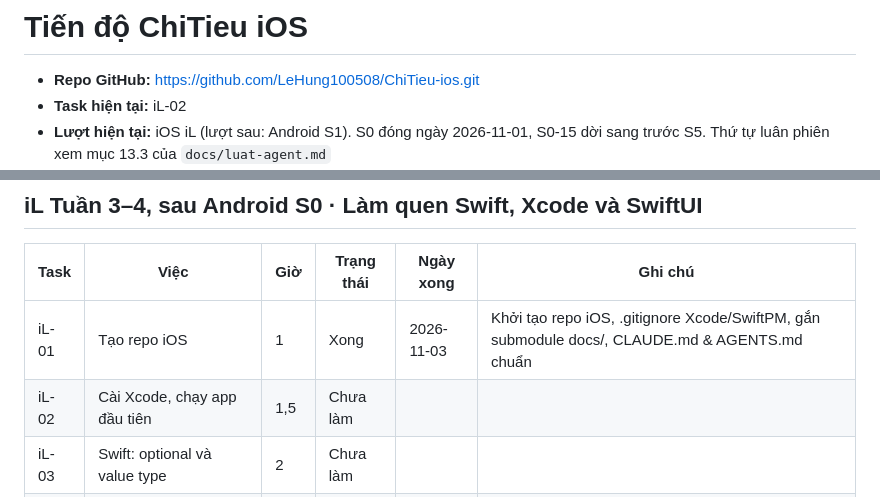
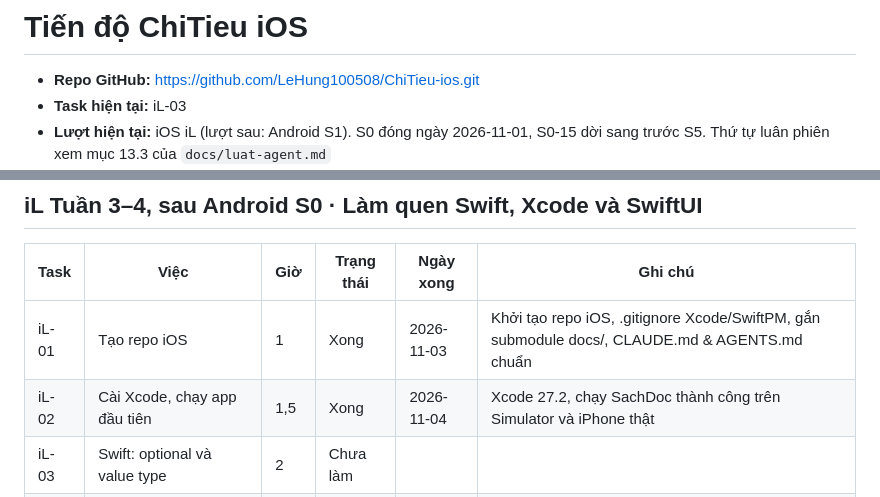
Before and after one commit to LeHung100508/ChiTieu-docs, a Markdown page: tien-do-ios.md, 2 parts joined by grey strips. Drawn GitHub-style.

Commit message:
[iL-02] Dong task iL-02: cap nhat tien do va ly thuyet

```diff
--- a/tien-do-ios.md
+++ b/tien-do-ios.md
@@ -1,5 +1,5 @@
 # Tiến độ ChiTieu iOS
 
 - **Repo GitHub:** https://github.com/LeHung100508/ChiTieu-ios.git
-- **Task hiện tại:** iL-02
+- **Task hiện tại:** iL-03
 - **Lượt hiện tại:** iOS iL (lượt sau: Android S1). S0 đóng ngày 2026-11-01, S0-15 dời sang trước S5. Thứ tự luân phiên xem mục 13.3 của `docs/luat-agent.md`
@@ -14,7 +14,7 @@ Trạng thái: Chưa làm · Đang làm · Chờ rà soát · Cần sửa · Xon
 | Task | Việc | Giờ | Trạng thái | Ngày xong | Ghi chú |
 | --- | --- | --- | --- | --- | --- |
 | iL-01 | Tạo repo iOS | 1 | Xong | 2026-11-03 | Khởi tạo repo iOS, .gitignore Xcode/SwiftPM, gắn submodule docs/, CLAUDE.md & AGENTS.md chuẩn |
-| iL-02 | Cài Xcode, chạy app đầu tiên | 1,5 | Chưa làm | | |
+| iL-02 | Cài Xcode, chạy app đầu tiên | 1,5 | Xong | 2026-11-04 | Xcode 27.2, chạy SachDoc thành công trên Simulator và iPhone thật |
 | iL-03 | Swift: optional và value type | 2 | Chưa làm | | |
 | iL-04 | Swift: enum, protocol, generics | 2,5 | Chưa làm | | |
 | iL-05 | Swift: closure, lỗi, Codable | 2 | Chưa làm | | |
```
Also changed, not shown: other parts of tien-do-ios.md (+1 -1 lines), hoc/iL-02-xcode.md (added, +49 -0 lines), tien-do.md (+2 -2 lines).
